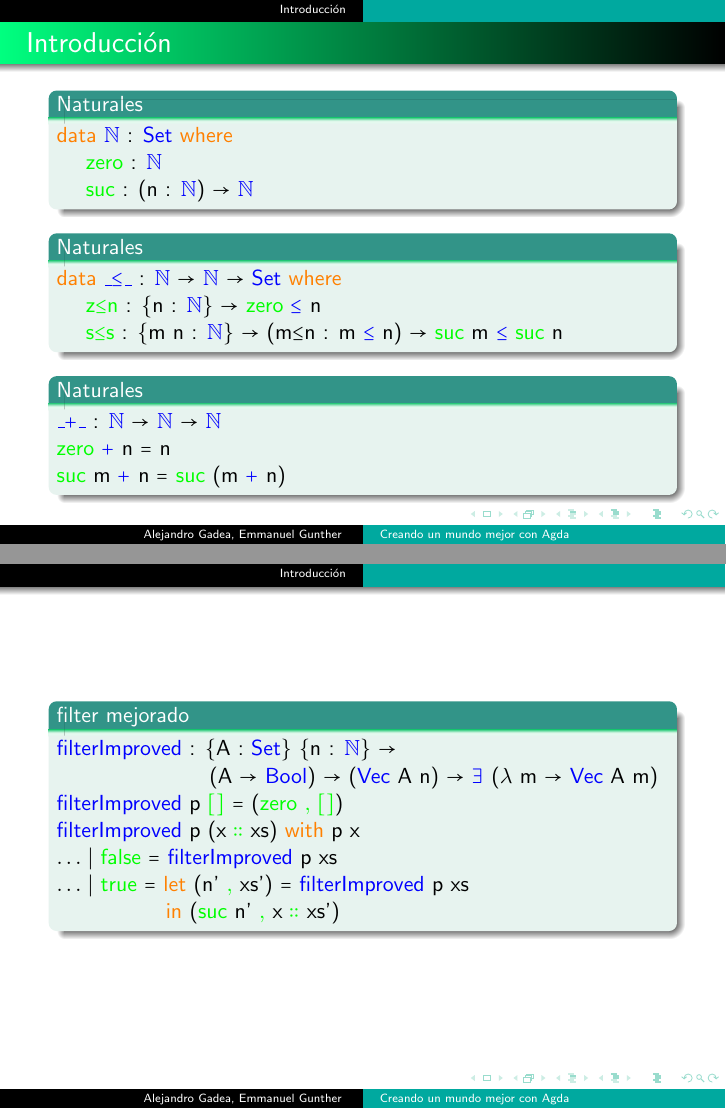
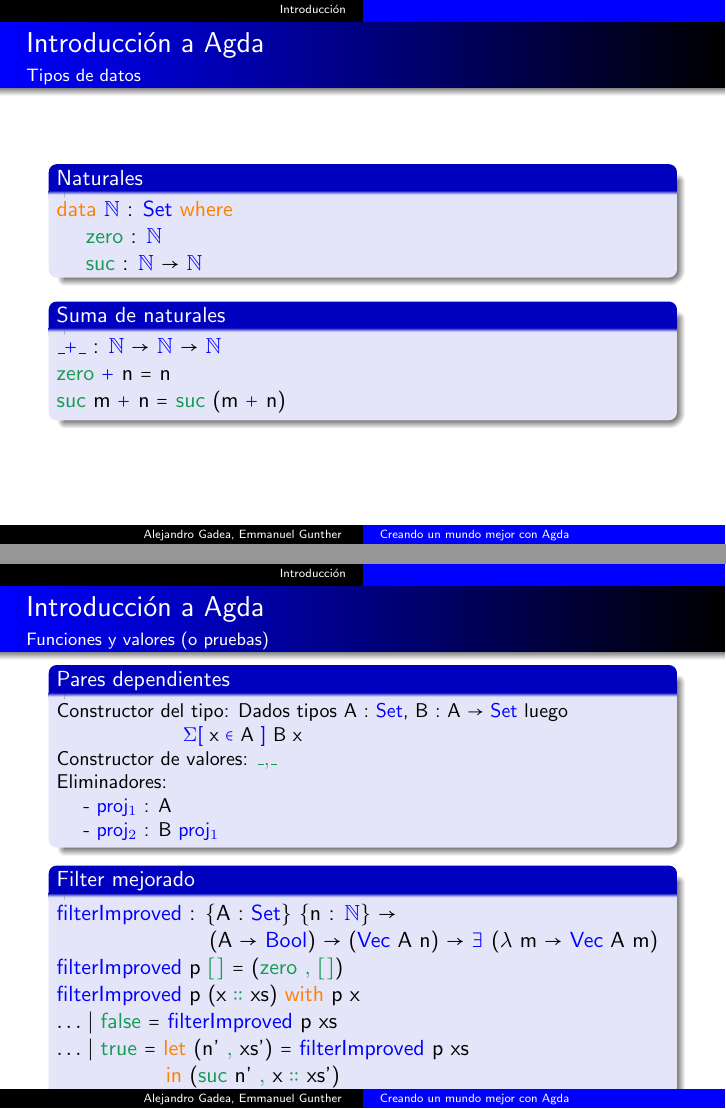
Before and after one commit to manugunther/STLCinAgda, LaTeX slides (SlidesCharla.tex): pages 4 and 10 of 11 before the commit and pages 4 and 12 of 15 after it, joined at a grey line. Compiled offline with pdfLaTeX; the source files are stored in an older character set and shown here as Unicode.

Commit message:
Avanzando con las slides.

```diff
--- a/SlidesCharla.tex
+++ b/SlidesCharla.tex
@@ -1,7 +1,7 @@
 \documentclass[xcolor=dvipsnames]{beamer} % en min\'uscula!
 \usefonttheme{professionalfonts} % fuentes de LaTeX
 \usetheme{Warsaw} % tema escogido en este ejemplo
-\usecolortheme[named=Emerald]{structure}
+\usecolortheme[named=blue]{structure}
 %%%% packages y comandos personales %%%%
 \usepackage[latin1]{inputenc}
 \usepackage{latexsym,amsmath,amssymb} % S\'imbolos
@@ -10,7 +10,7 @@
 
 \newcommand{\cf}[1]{\textcolor{blue}{#1}}
 \newcommand{\ct}[1]{\textcolor{blue}{#1}}
-\newcommand{\cc}[1]{\textcolor{green}{#1}}
+\newcommand{\cc}[1]{\textcolor{ForestGreen}{#1}}
 \newcommand{\ck}[1]{\textcolor{orange}{#1}}
 
 \newcommand{\N}{\ct{\mathbb{N}}}
@@ -31,3 +43,5 @@
+\frametitle{Introducción a Agda}
+\framesubtitle{Tipos de datos}
 
 \begin{block}{Naturales}
 
@@ -39,3 +53,4 @@
 
 \pause
 
+\begin{block}{Suma de naturales}
@@ -60,21 +64,24 @@
 \end{frame}
 
 \begin{frame}
-\frametitle{Introducci\'on}
+\frametitle{Introducción a Agda}
+\framesubtitle{Tipos de datos}
+
+\begin{block}{Vectores}
+\ck{data} \ct{Vec} (A : \ct{Set}) : $\N$ $\ra$ \ct{Set} \ck{where}\\
+\pause
+\T \cc{$[]$}     : \ct{Vec} A \cc{zero}\\
+\pause
+\T \cc{\_$::$\_} : \{n : $\N$\} $\ra$ A $\ra$ \ct{Vec} A n $\ra$ \ct{Vec} A (\cc{suc} n)
+\end{block}
+
+\pause
 
 \begin{block}{Producto}
 
 \ck{data} \ct{\_$\times$\_} (A B : \ct{Set}) : \ct{Set} \ck{where}\\
 \ \ \ \ \cc{\_$,$\_} : A $\ra$ B $\ra$ A \ct{$\times$} B
 
-\end{block}
-
-\pause
-
-\begin{block}{Vectores}
-\ck{data} \ct{Vec} (A : \ct{Set}) : $\N$ $\ra$ \ct{Set} \ck{where}\\
-\T \cc{$[]$}     : \ct{Vec} A \cc{zero}\\
-\T \cc{\_$::$\_} : {n : $\N$} $\ra$ A $\ra$ \ct{Vec} A n $\ra$ \ct{Vec} A (\cc{suc} n)
 \end{block}
 
 \pause
@@ -88,10 +95,14 @@
 
 \end{block}
 
+Esta la posibilidad de utilizar la función zip para introducir los dotted pattern.
+
 \end{frame}
 
 \begin{frame}
-\frametitle{Introducci\'on}
+\frametitle{Introducción a Agda}
+\framesubtitle{Funciones y valores (o pruebas)}
+
 
 \begin{block}{$\#$-filter}
 
@@ -119,8 +130,21 @@ $\ldots$ $|$ \cc{false} $=$ \cf{filter} p xs
 \end{frame}
 
 \begin{frame}
+\frametitle{Introducción a Agda}
+\framesubtitle{Funciones y valores (o pruebas)}
 
-\begin{block}{filter mejorado}
+\begin{block}{Pares dependientes}\small
+
+Constructor del tipo: Dados tipos A : \ct{Set}, B : A $\ra$ \ct{Set} luego \\
+\T \T \T \T \ct{$\Sigma$[} x \ct{$\in$} A \ct{]} B x\\
+Constructor de valores: \cc{\_$,$\_}\\
+Eliminadores: \\
+\T - \cf{proj$_1$} : A\\
+\T - \cf{proj$_2$} : B \cf{proj$_1$}
+
+\end{block}
+
+\begin{block}{Filter mejorado}
 
 \cf{filterImproved} : \{A : \ct{Set}\} \{n : $\N$\} $\ra$\\
 \T \T \T \T \ \ (A $\ra$ \ct{Bool}) $\ra$ (\ct{Vec} A n) $\ra$ \ct{$\exists$} ($\lambda$ m $\ra$ \ct{Vec} A m)\\
@@ -134,6 +158,18 @@ $\ldots$ $|$ \cc{true} $=$ \ck{let} (n' \cc{$,$} xs') $=$ \cf{filterImproved} p
 \end{frame}
 
 \begin{frame}
+\frametitle{Introducción a Agda}
+\framesubtitle{Funciones y valores (o pruebas)}
+
+\begin{block}{Naturales}
+
+\ck{data} \ct{\_$\leq$\_} : $\N$ $\ra$ $\N$ $\ra$ \ct{Set} \ck{where}\\
+\ \ \ \ \cc{z$\leq$n} : \{n : $\N$\}                 $\ra$ \cc{zero}  \ct{$\leq$} n\\
+\ \ \ \ \cc{s$\leq$s} : \{m n : $\N$\} $\ra$ (m$\leq$n : m \ct{$\leq$} n) $\ra$ \cc{suc} m \ct{$\leq$} \cc{suc} n
+
+\end{block}
+
+\pause
 
 \begin{block}{Propiedad sobre el orden de los naturales}
 
@@ -142,6 +178,12 @@ $\ldots$ $|$ \cc{true} $=$ \ck{let} (n' \cc{$,$} xs') $=$ \cf{filterImproved} p
 \cf{prop$\leq$} (\cc{s$\leq$s} m$\leq$n) = \cc{s$\leq$s} (\cf{prop$\leq$} m$\leq$n)
 
 \end{block}
+
+\end{frame}
+
+\begin{frame}
+\frametitle{Introducción a Agda}
+\framesubtitle{Funciones y valores (o pruebas)}
 
 \begin{block}{filter mejorado y con prueba}
 
```
Also changed, not shown: SlidesCharla.tex (31 more changed lines).
